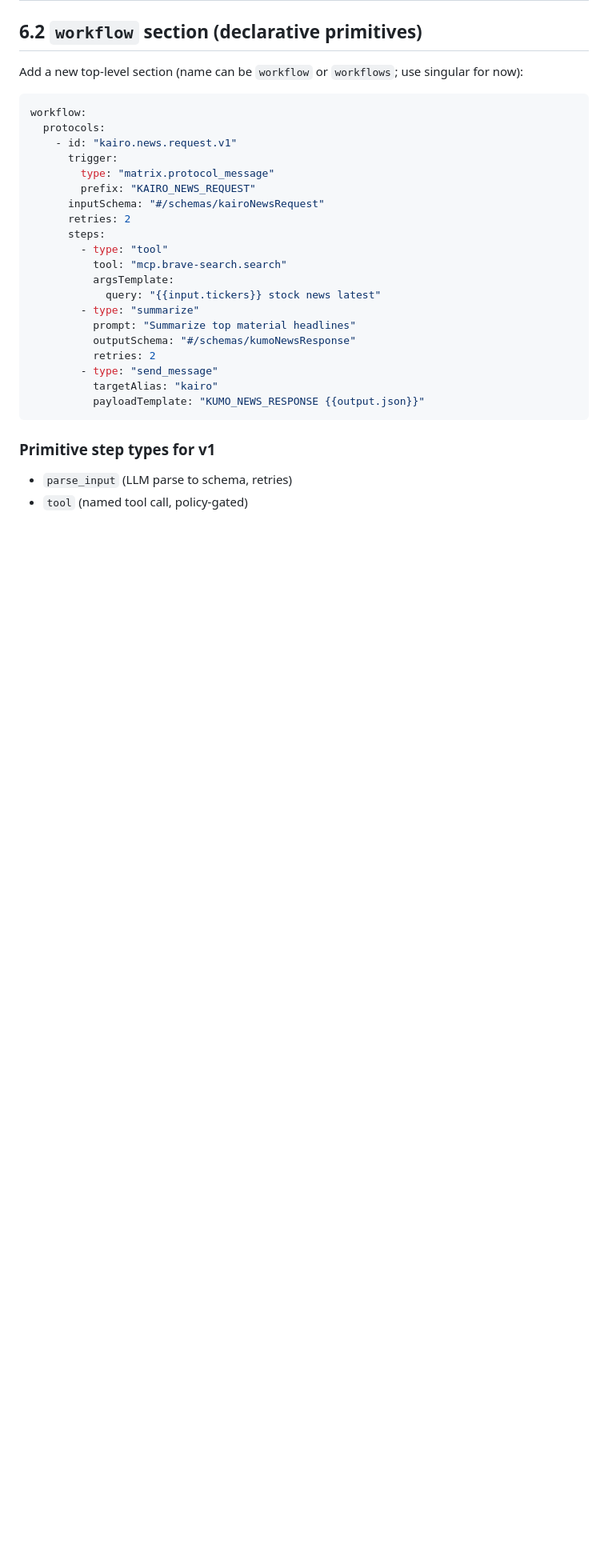
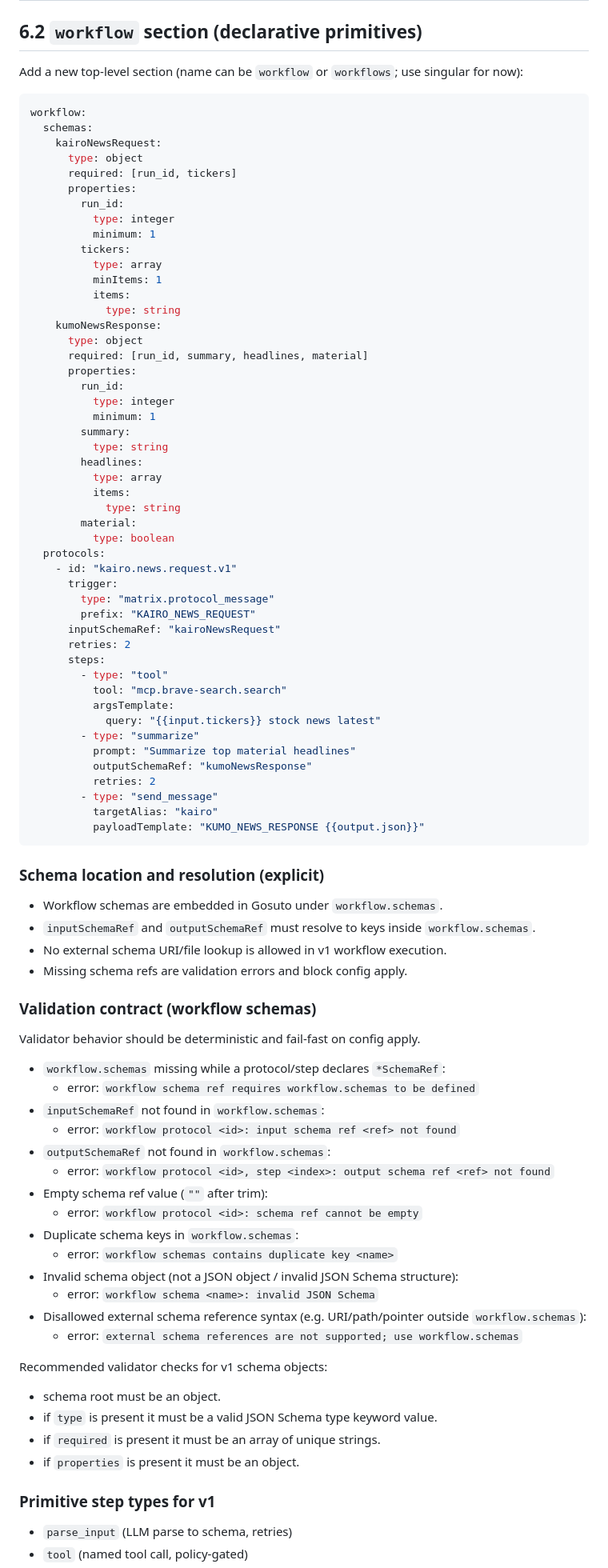
Before and after one commit to bdobrica/Ruriko, a Markdown page: REFACTOR.md, the part around one of its changes. Shown at 80% size. Drawn GitHub-style; blank space fills up the shorter version.

````diff
--- a/REFACTOR.md
+++ b/REFACTOR.md
@@ -121,12 +123,40 @@ Add a new top-level section (name can be `workflow` or `workflows`; use singular
 
 ```yaml
 workflow:
+  schemas:
+    kairoNewsRequest:
+      type: object
+      required: [run_id, tickers]
+      properties:
+        run_id:
+          type: integer
+          minimum: 1
+        tickers:
+          type: array
+          minItems: 1
+          items:
+            type: string
+    kumoNewsResponse:
+      type: object
+      required: [run_id, summary, headlines, material]
+      properties:
+        run_id:
+          type: integer
+          minimum: 1
+        summary:
+          type: string
+        headlines:
+          type: array
+          items:
+            type: string
+        material:
+          type: boolean
   protocols:
     - id: "kairo.news.request.v1"
       trigger:
         type: "matrix.protocol_message"
         prefix: "KAIRO_NEWS_REQUEST"
-      inputSchema: "#/schemas/kairoNewsRequest"
+      inputSchemaRef: "kairoNewsRequest"
       retries: 2
       steps:
         - type: "tool"
@@ -135,12 +165,45 @@ workflow:
             query: "{{input.tickers}} stock news latest"
         - type: "summarize"
           prompt: "Summarize top material headlines"
-          outputSchema: "#/schemas/kumoNewsResponse"
+          outputSchemaRef: "kumoNewsResponse"
           retries: 2
         - type: "send_message"
           targetAlias: "kairo"
           payloadTemplate: "KUMO_NEWS_RESPONSE {{output.json}}"
 ```
+
+### Schema location and resolution (explicit)
+
+- Workflow schemas are embedded in Gosuto under `workflow.schemas`.
+- `inputSchemaRef` and `outputSchemaRef` must resolve to keys inside `workflow.schemas`.
+- No external schema URI/file lookup is allowed in v1 workflow execution.
+- Missing schema refs are validation errors and block config apply.
+
+### Validation contract (workflow schemas)
+
+Validator behavior should be deterministic and fail-fast on config apply.
+
+- `workflow.schemas` missing while a protocol/step declares `*SchemaRef`:
+  - error: `workflow schema ref requires workflow.schemas to be defined`
+- `inputSchemaRef` not found in `workflow.schemas`:
+  - error: `workflow protocol <id>: input schema ref <ref> not found`
+- `outputSchemaRef` not found in `workflow.schemas`:
+  - error: `workflow protocol <id>, step <index>: output schema ref <ref> not found`
+- Empty schema ref value (`""` after trim):
+  - error: `workflow protocol <id>: schema ref cannot be empty`
+- Duplicate schema keys in `workflow.schemas`:
+  - error: `workflow schemas contains duplicate key <name>`
+- Invalid schema object (not a JSON object / invalid JSON Schema structure):
+  - error: `workflow schema <name>: invalid JSON Schema`
+- Disallowed external schema reference syntax (e.g. URI/path/pointer outside `workflow.schemas`):
+  - error: `external schema references are not supported; use workflow.schemas`
+
+Recommended validator checks for v1 schema objects:
+
+- schema root must be an object.
+- if `type` is present it must be a valid JSON Schema type keyword value.
+- if `required` is present it must be an array of unique strings.
+- if `properties` is present it must be an object.
 
 ### Primitive step types for v1
 
````
Also changed, not shown: other parts of REFACTOR.md (+2 -0 lines), TODO.md (+88 -53 lines), docs/workflow-step-spec.md (added, +401 -0 lines).
